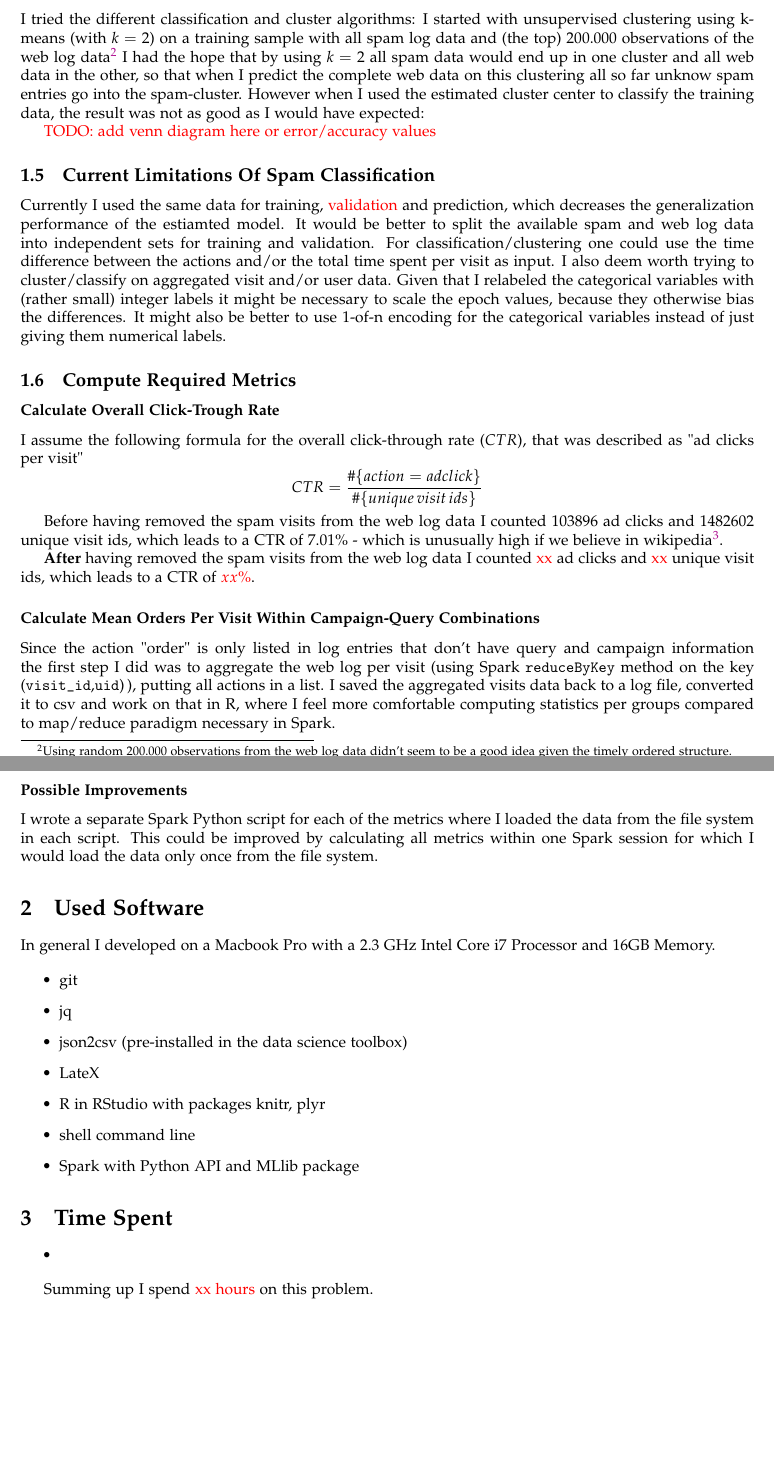
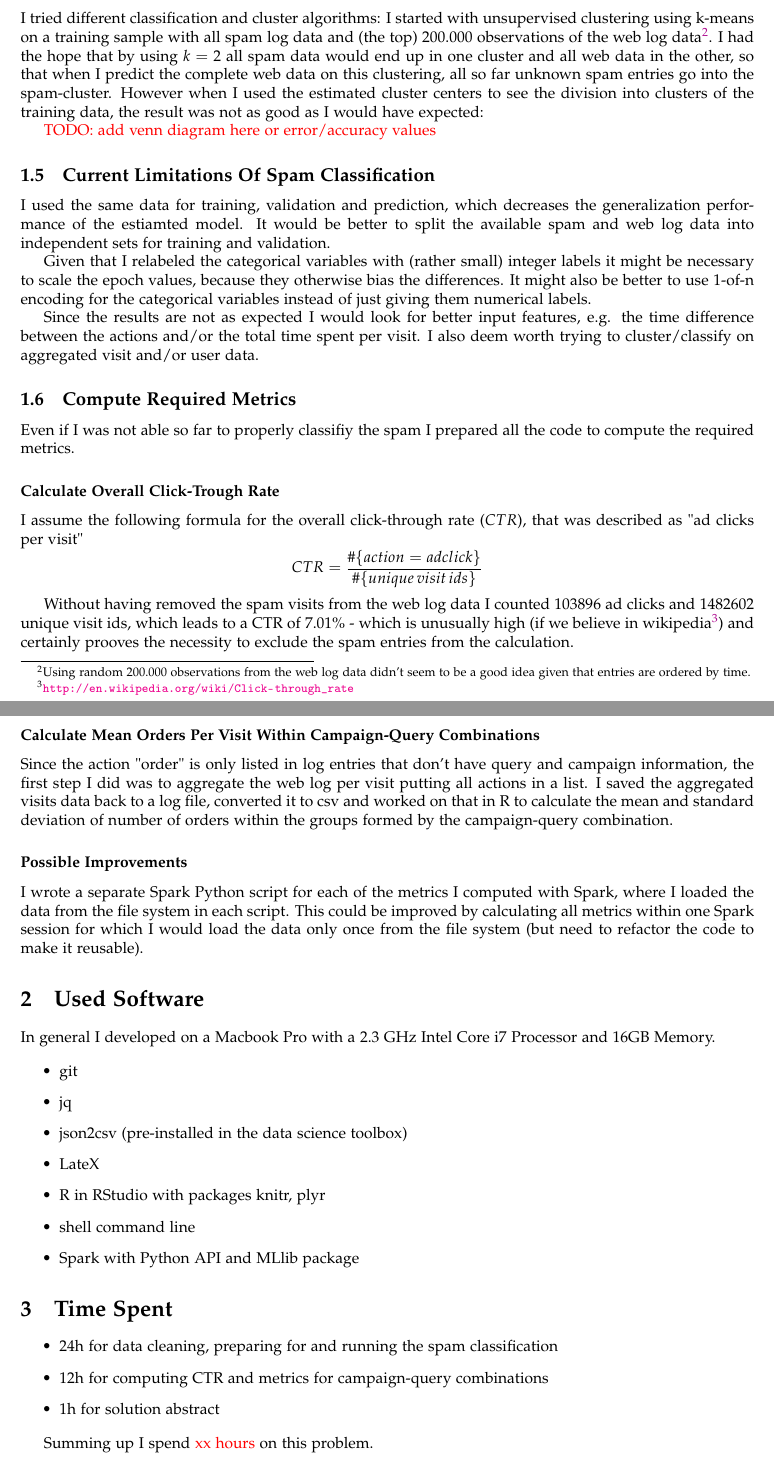
Before and after one commit to clamm/ds_challenge_fall2014, a LaTeX document (problem2_famous/docs/solution_abstract_famous.tex): two parts of pages 2 and 3 of 3, joined at a grey line, cut so that both start at the same text, the shorter picture padded with empty space. Compiled offline with pdfLaTeX.

Commit message:
[famous] fixes typos and grammar

```diff
--- a/problem2_famous/docs/solution_abstract_famous.tex
+++ b/problem2_famous/docs/solution_abstract_famous.tex
@@ -122,7 +122,7 @@ For the supervised classification I added a variable \verb+is_spam+ with value $
 
 \subsection{Estimate and validate models for spam classification} % (fold)
 \label{sub:estimate_and_validate_models_for_spam_classification}
-I tried the different classification and cluster algorithms: I started with unsupervised clustering using k-means (with $k=2$) on a training sample with all spam log data and (the top) $200.000$ observations of the web log data\footnote{Using random $200.000$ observations from the web log data didn't seem to be a good idea given the timely ordered structure.} I had the hope that by using $k=2$ all spam data would end up in one cluster and all web data in the other, so that when I predict the complete web data on this clustering all so far unknow spam entries go into the spam-cluster. However when I used the estimated cluster center to classify the training data, the result was not as good as I would have expected:
+I tried different classification and cluster algorithms: I started with unsupervised clustering using k-means on a training sample with all spam log data and (the top) $200.000$ observations of the web log data\footnote{Using random $200.000$ observations from the web log data didn't seem to be a good idea given that entries are ordered by time.}. I had the hope that by using $k=2$ all spam data would end up in one cluster and all web data in the other, so that when I predict the complete web data on this clustering, all so far unknown spam entries go into the spam-cluster. However when I used the estimated cluster centers to see the division into clusters of the training data, the result was not as good as I would have expected:
 
 \textcolor{red}{TODO: add venn diagram here or error/accuracy values}
 
@@ -131,15 +131,19 @@ I tried the different classification and cluster algorithms: I started with unsu
 \subsection{Current Limitations Of Spam Classification} % (fold)
 \label{sub:current_limitations}
 
-Currently I used the same data for training, \textcolor{red}{validation} and prediction, which decreases the generalization performance of the estiamted model. It would be better to split the available spam and web log data into independent sets for training and validation.
-For classification/clustering one could use the time difference between the actions and/or the total time spent per visit as input. I also deem worth trying to cluster/classify on aggregated visit and/or user data. %(I didn't do this because of missing compute power in R and missing skills in Spark)
+I used the same data for training, validation and prediction, which decreases the generalization performance of the estiamted model. It would be better to split the available spam and web log data into independent sets for training and validation.
+
 Given that I relabeled the categorical variables with (rather small) integer labels it might be necessary to scale the epoch values, because they otherwise bias the differences. It might also be better to use 1-of-n encoding for the categorical variables instead of just giving them numerical labels.
+
+
+Since the results are not as expected I would look for better input features, e.g. the time difference between the actions and/or the total time spent per visit. I also deem worth trying to cluster/classify on aggregated visit and/or user data. %(I didn't do this because of missing compute power in R and missing skills in Spark)
 
 % subsection estimate_and_validate_a_model (end)
 
 \subsection{Compute Required Metrics} % (fold)
 \label{sub:compute_metrics}
 
+Even if I was not able so far to properly classifiy the spam I prepared all the code to compute the required metrics.
 
 \subsubsection{Calculate Overall Click-Trough Rate} % (fold)
 \label{subsub:calculate_ctr}
@@ -149,16 +153,18 @@ $$
 CTR = \frac{ \#\{action=adclick\} }{ \#\{unique \, visit \, ids\}}
 $$
 
-Before having removed the spam visits from the web log data I counted \textcolor{black}{103896} ad clicks and \textcolor{black}{1482602} unique visit ids, which leads to a CTR of \textcolor{black}{$7.01\%$} - which is unusually high if we believe in wikipedia\footnote{\url{http://en.wikipedia.org/wiki/Click-through_rate}}.
+Without having removed the spam visits from the web log data I counted \textcolor{black}{103896} ad clicks and \textcolor{black}{1482602} unique visit ids, which leads to a CTR of \textcolor{black}{$7.01\%$} - which is unusually high (if we believe in wikipedia\footnote{\url{http://en.wikipedia.org/wiki/Click-through_rate}}) and certainly prooves the necessity to exclude the spam entries from the calculation.
 
-\textbf{After} having removed the spam visits from the web log data I counted \textcolor{red}{xx} ad clicks and \textcolor{red}{xx} unique visit ids, which leads to a CTR of \textcolor{red}{$xx\%$}.
+% \textbf{After} having removed the spam visits from the web log data I counted \textcolor{red}{xx} ad clicks and \textcolor{red}{xx} unique visit ids, which leads to a CTR of \textcolor{red}{$xx\%$}.
 % subsubsection calculate_ctr (end)
 
 
 \subsubsection{Calculate Mean Orders Per Visit Within Campaign-Query Combinations} % (fold)
 \label{subsub:calculate_mean_cq}
- Since the action "order" is only listed in log entries that don't have query and campaign information the first step I did was to aggregate the web log per visit (using Spark \verb+reduceByKey+ method on the key (\verb+visit_id+,\verb+uid+)\,), putting all actions in a list.
- I saved the aggregated visits data back to a log file, converted it to csv and work on that in R, where I feel more comfortable computing statistics per groups compared to map/reduce paradigm necessary in Spark.
+Since the action "order" is only listed in log entries that don't have query and campaign information, the first step I did was to aggregate the web log per visit
+%(using Spark \verb+reduceByKey+ method on the key (\verb+visit_id+,\verb+uid+)\,)
+putting all actions in a list.
+I saved the aggregated visits data back to a log file, converted it to csv and worked on that in R to calculate the mean and standard deviation of number of orders within the groups formed by the campaign-query combination.
 
 % subsubsection calculate_mean_cq (end)
 
@@ -166,7 +172,7 @@ Before having removed the spam visits from the web log data I counted \textcolor
 \subsubsection{Possible Improvements} % (fold)
 \label{subsub:improvements}
 
-I wrote a separate Spark Python script for each of the metrics where I loaded the data from the file system in each script. This could be improved by calculating all metrics within one Spark session for which I would load the data only once from the file system.
+I wrote a separate Spark Python script for each of the metrics I computed with Spark, where I loaded the data from the file system in each script. This could be improved by calculating all metrics within one Spark session for which I would load the data only once from the file system (but need to refactor the code to make it reusable).
 % subsubsection calculate_ctr (end)
 
 
@@ -189,7 +195,9 @@ In general I developed on a Macbook Pro with a 2.3 GHz Intel Core i7 Processor a
 
 \section{Time Spent}
 \begin{itemize}
-	\item
+	\item 24h for data cleaning, preparing for and running the spam classification
+	\item 12h for computing CTR and metrics for campaign-query combinations
+	\item 1h for solution abstract
 \end{itemize}
 
 Summing up I spend \textcolor{red}{xx hours} on this problem.
```
Also changed, not shown: problem2_famous/docs/solution_abstract_famous.pdf, problem2_famous/docs/solution_abstract_famous.tex (8 more changed lines).
